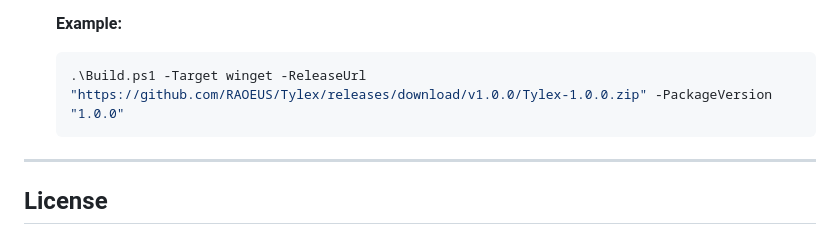
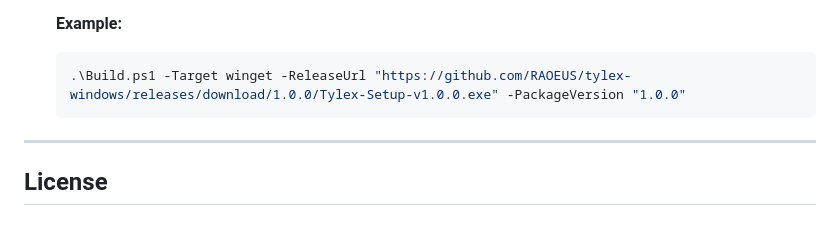
Before and after one commit to RAOEUS/tylex-windows, a Markdown page: README.md, the part around the change. GitHub-like rendering.

````diff
--- a/README.md
+++ b/README.md
@@ -109,7 +109,7 @@ Once your environment is set up, you can use the following targets with the `Bui
     **Example:**
 
     ```powershell
-    .\Build.ps1 -Target winget -ReleaseUrl "https://github.com/RAOEUS/Tylex/releases/download/v1.0.0/Tylex-1.0.0.zip" -PackageVersion "1.0.0"
+    .\Build.ps1 -Target winget -ReleaseUrl "https://github.com/RAOEUS/tylex-windows/releases/download/1.0.0/Tylex-Setup-v1.0.0.exe" -PackageVersion "1.0.0"
     ```
 
 ---
````
